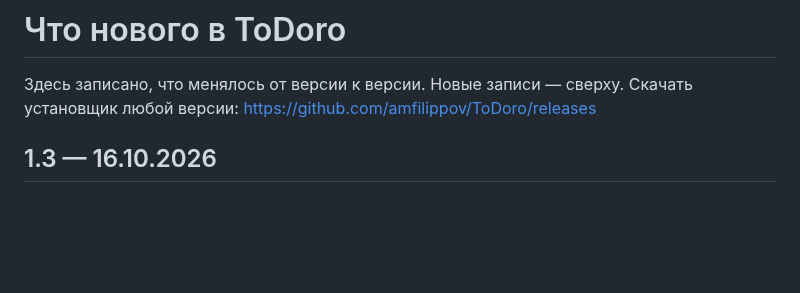
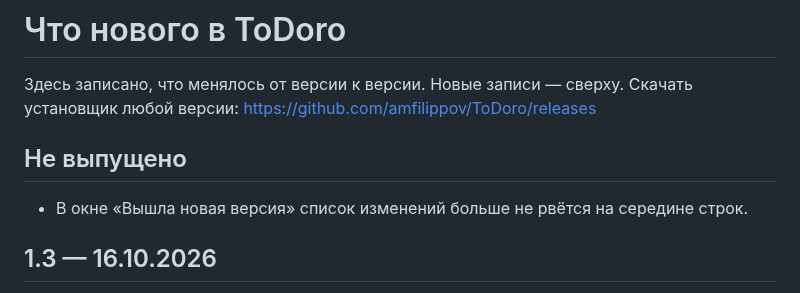
Before and after one commit to machinist-soft/ToDoro, a Markdown page: RELEASE_NOTES.md, the part around the change. GitHub-like rendering; blank space fills up the shorter version.

```diff
--- a/RELEASE_NOTES.md
+++ b/RELEASE_NOTES.md
@@ -2,6 +2,10 @@
 
 Здесь записано, что менялось от версии к версии. Новые записи — сверху.
 Скачать установщик любой версии: https://github.com/amfilippov/ToDoro/releases
+
+## Не выпущено
+
+- В окне «Вышла новая версия» список изменений больше не рвётся на середине строк.
 
 ## 1.3 — 16.10.2026
 
```
Also changed, not shown: README.md (+37 -0 lines), docs/screenshots/board.png (added), docs/screenshots/card.png (added), docs/screenshots/catbus.gif (added), docs/screenshots/form.png (added), docs/screenshots/list.png (added), docs/screenshots/update.png (added), 2 other files.
